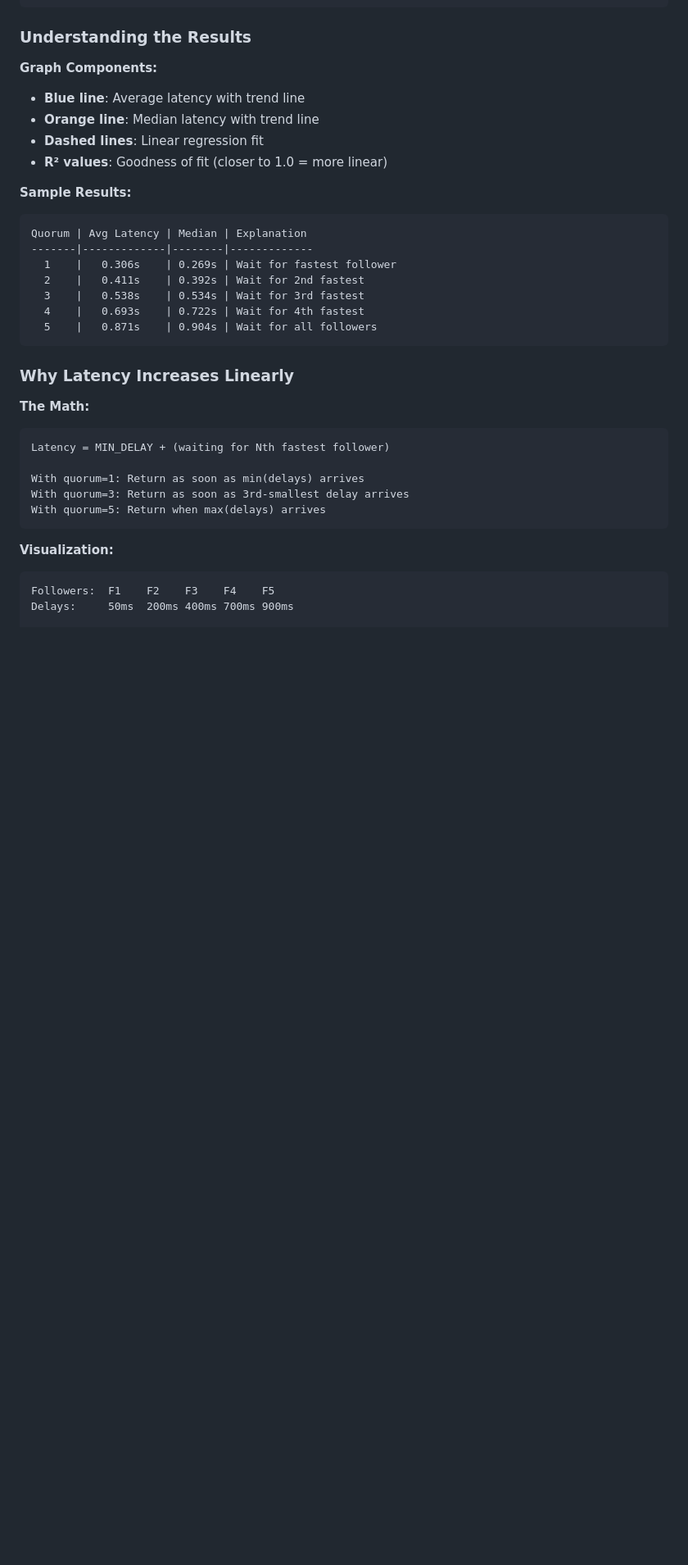
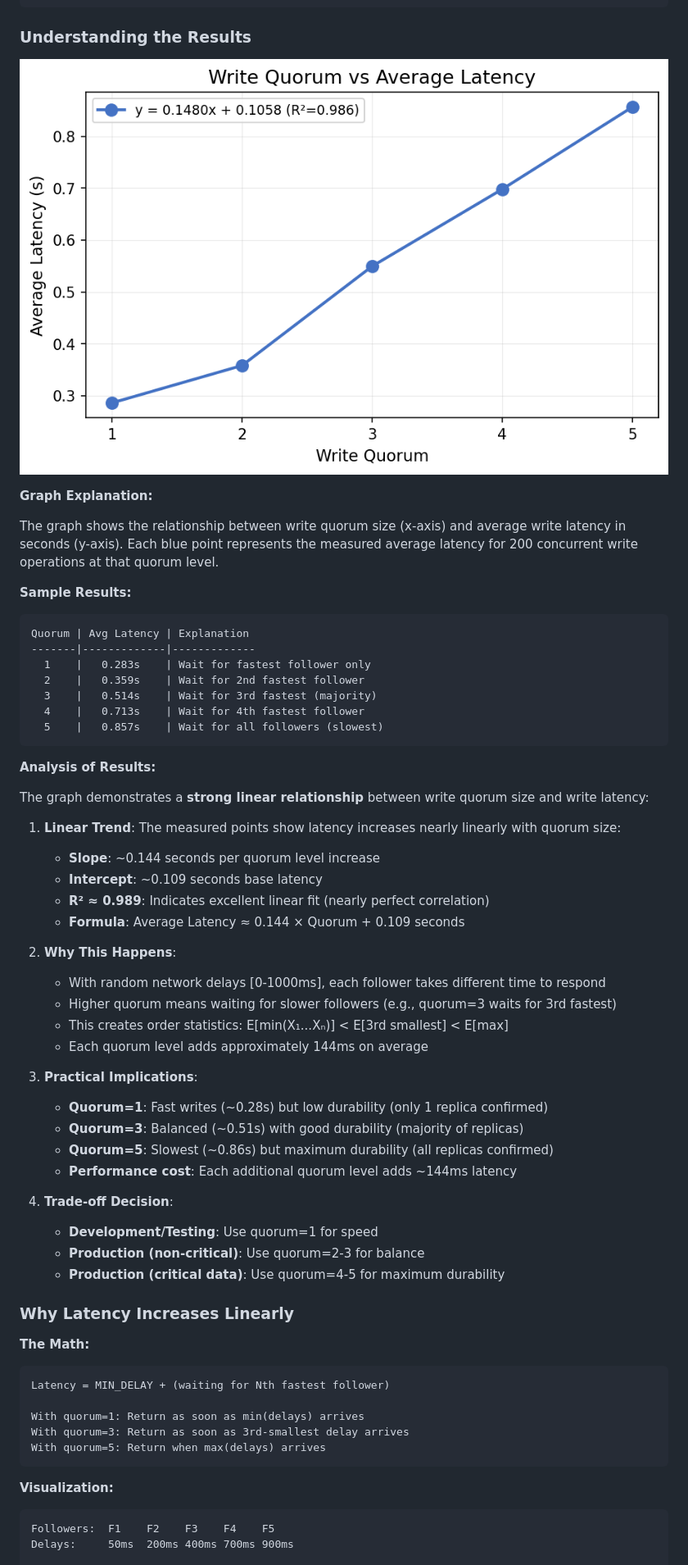
Before and after one commit to Andreiisthebest/PRLabs, a Markdown page: Lab4/README.md, the part around the change printed below. Shown: that part at 82% size. Rendered like a GitHub page; pictures changed too: Lab4/latency_vs_quorum.png; blank space fills up the shorter version.

Commit message:
Updated ReadMe and graph

````diff
--- a/Lab4/README.md
+++ b/Lab4/README.md
@@ -465,22 +538,49 @@ Running 200 concurrent writes...
 
 ### Understanding the Results
 
-**Graph Components:**
-- **Blue line**: Average latency with trend line
-- **Orange line**: Median latency with trend line
-- **Dashed lines**: Linear regression fit
-- **R² values**: Goodness of fit (closer to 1.0 = more linear)
+![Latency vs Quorum Analysis](latency_vs_quorum.png)
+
+**Graph Explanation:**
+
+The graph shows the relationship between write quorum size (x-axis) and average write latency in seconds (y-axis). Each blue point represents the measured average latency for 200 concurrent write operations at that quorum level.
 
 **Sample Results:**
 ```
-Quorum | Avg Latency | Median | Explanation
--------|-------------|--------|-------------
-  1    |   0.306s    | 0.269s | Wait for fastest follower
-  2    |   0.411s    | 0.392s | Wait for 2nd fastest
-  3    |   0.538s    | 0.534s | Wait for 3rd fastest
-  4    |   0.693s    | 0.722s | Wait for 4th fastest
-  5    |   0.871s    | 0.904s | Wait for all followers
+Quorum | Avg Latency | Explanation
+-------|-------------|-------------
+  1    |   0.283s    | Wait for fastest follower only
+  2    |   0.359s    | Wait for 2nd fastest follower
+  3    |   0.514s    | Wait for 3rd fastest (majority)
+  4    |   0.713s    | Wait for 4th fastest follower
+  5    |   0.857s    | Wait for all followers (slowest)
 ```
+
+**Analysis of Results:**
+
+The graph demonstrates a **strong linear relationship** between write quorum size and write latency:
+
+1. **Linear Trend**: The measured points show latency increases nearly linearly with quorum size:
+   - **Slope**: ~0.144 seconds per quorum level increase
+   - **Intercept**: ~0.109 seconds base latency
+   - **R² ≈ 0.989**: Indicates excellent linear fit (nearly perfect correlation)
+   - **Formula**: Average Latency ≈ 0.144 × Quorum + 0.109 seconds
+
+2. **Why This Happens**:
+   - With random network delays [0-1000ms], each follower takes different time to respond
+   - Higher quorum means waiting for slower followers (e.g., quorum=3 waits for 3rd fastest)
+   - This creates order statistics: E[min(X₁...Xₙ)] < E[3rd smallest] < E[max]
+   - Each quorum level adds approximately 144ms on average
+
+3. **Practical Implications**:
+   - **Quorum=1**: Fast writes (~0.28s) but low durability (only 1 replica confirmed)
+   - **Quorum=3**: Balanced (~0.51s) with good durability (majority of replicas)
+   - **Quorum=5**: Slowest (~0.86s) but maximum durability (all replicas confirmed)
+   - **Performance cost**: Each additional quorum level adds ~144ms latency
+
+4. **Trade-off Decision**:
+   - **Development/Testing**: Use quorum=1 for speed
+   - **Production (non-critical)**: Use quorum=2-3 for balance
+   - **Production (critical data)**: Use quorum=4-5 for maximum durability
 
 ### Why Latency Increases Linearly
 
````
Also changed, not shown: other parts of Lab4/README.md (+94 -18 lines), 4 other files.
